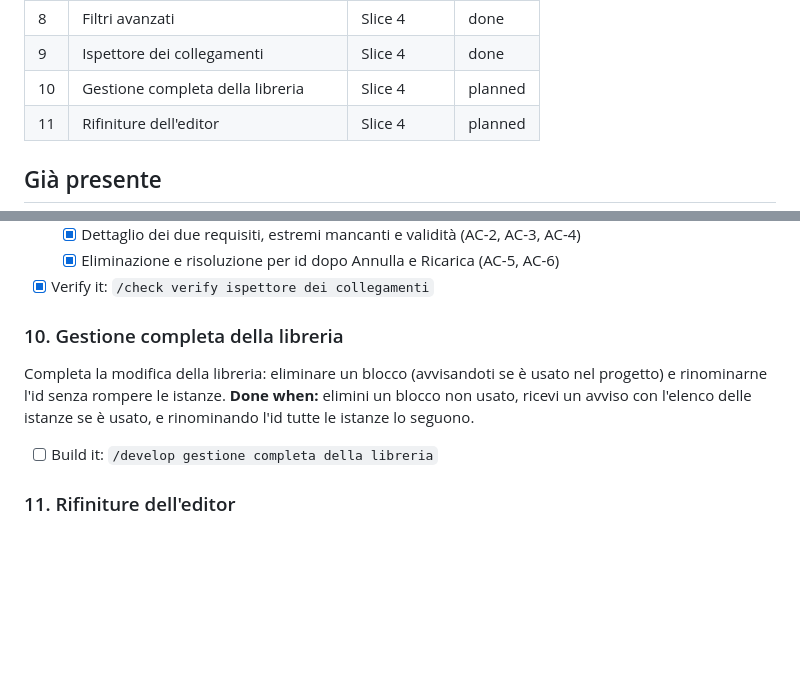
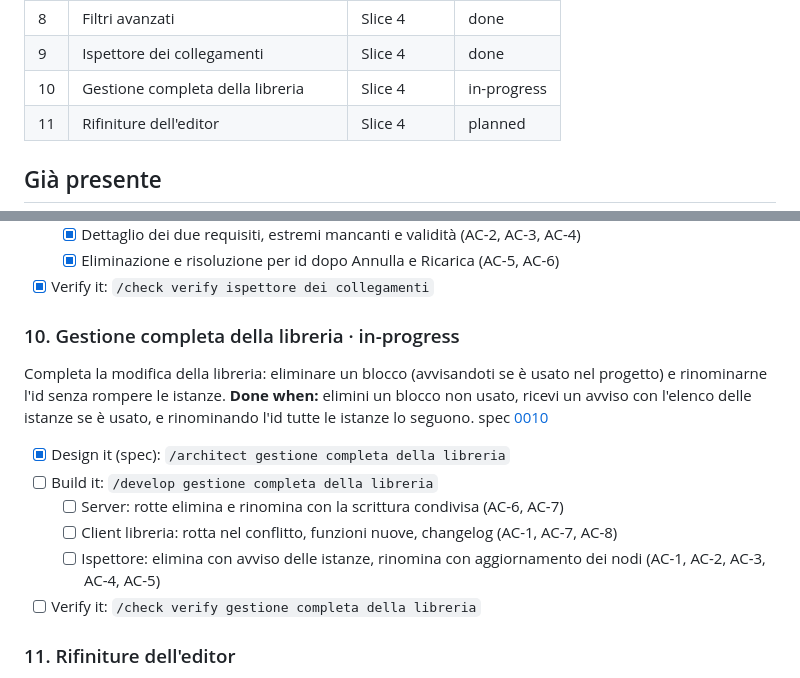
Before and after one commit to Mattemn97/modellatore-progetti, a Markdown page: docs/scope/scope.md, 2 parts joined by grey strips. Rendered like a GitHub page; blank space fills up the shorter version.

Commit message:
Spec 0010: gestione completa della libreria (Proposed)
Co-Authored-By: Claude Opus 5.5 <noreply@anthropic.com>

```diff
--- a/docs/scope/scope.md
+++ b/docs/scope/scope.md
@@ -23,7 +23,7 @@ _Sono consigli per costruire con ordine, non obblighi. Salta quello che non ti s
 | 7 | Export documenti MIL-STD-498 | Slice 3 | done |
 | 8 | Filtri avanzati | Slice 4 | done |
 | 9 | Ispettore dei collegamenti | Slice 4 | done |
-| 10 | Gestione completa della libreria | Slice 4 | planned |
+| 10 | Gestione completa della libreria | Slice 4 | in-progress |
 | 11 | Rifiniture dell'editor | Slice 4 | planned |
 
 ## Già presente
@@ -158,10 +158,16 @@ spec [0009](../specs/0009-ispettore-collegamenti/index.md) · code in `js/render
   - [x] Eliminazione e risoluzione per id dopo Annulla e Ricarica (AC-5, AC-6)
 - [x] Verify it: `/check verify ispettore dei collegamenti`
 
-### 10. Gestione completa della libreria
+### 10. Gestione completa della libreria · in-progress
 Completa la modifica della libreria: eliminare un blocco (avvisandoti se è usato nel progetto) e rinominarne l'id senza rompere le istanze.
 **Done when:** elimini un blocco non usato, ricevi un avviso con l'elenco delle istanze se è usato, e rinominando l'id tutte le istanze lo seguono.
+spec [0010](../specs/0010-gestione-completa-libreria/index.md)
+- [x] Design it (spec): `/architect gestione completa della libreria`
 - [ ] Build it: `/develop gestione completa della libreria`
+  - [ ] Server: rotte elimina e rinomina con la scrittura condivisa (AC-6, AC-7)
+  - [ ] Client libreria: rotta nel conflitto, funzioni nuove, changelog (AC-1, AC-7, AC-8)
+  - [ ] Ispettore: elimina con avviso delle istanze, rinomina con aggiornamento dei nodi (AC-1, AC-2, AC-3, AC-4, AC-5)
+- [ ] Verify it: `/check verify gestione completa della libreria`
 
 ### 11. Rifiniture dell'editor
 Piccoli difetti trovati nel codice: il rilascio di un blocco ignora zoom e pan, e lo spostamento delle porte con Shift non si scopre da soli.
```
Also changed, not shown: 2 other files.
